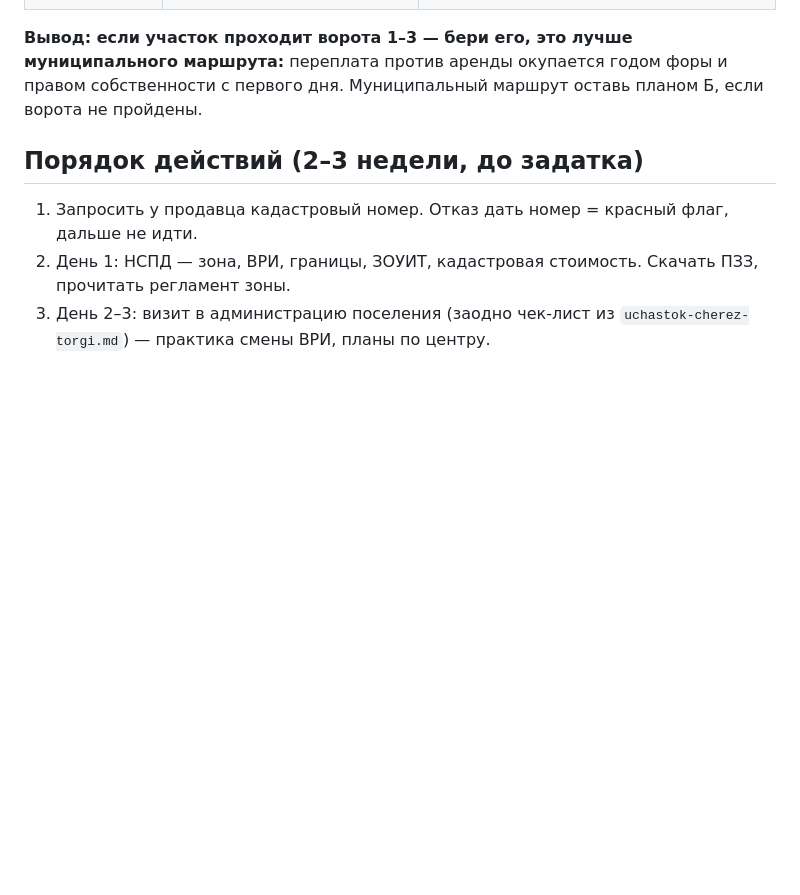
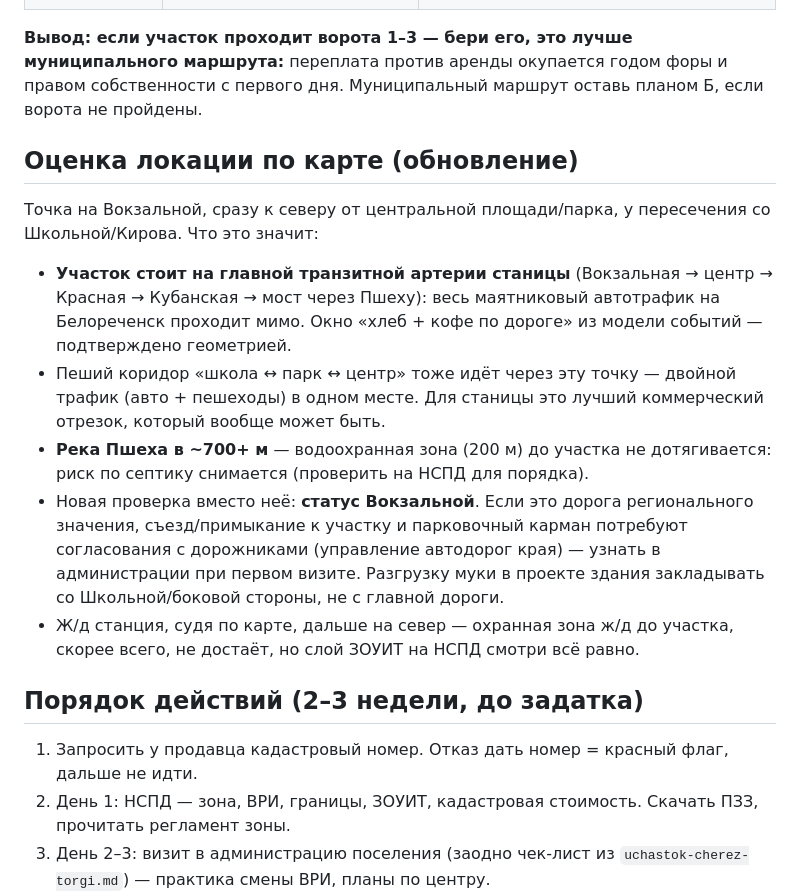
Before and after one commit to SkyTmin/coco-money, a Markdown page: analysis/uchastok-avito-proverka.md, the part around the change. Rendered like a GitHub page; blank space fills up the shorter version.

```diff
--- a/analysis/uchastok-avito-proverka.md
+++ b/analysis/uchastok-avito-proverka.md
@@ -49,6 +49,16 @@
 
 **Вывод: если участок проходит ворота 1–3 — бери его, это лучше муниципального маршрута:** переплата против аренды окупается годом форы и правом собственности с первого дня. Муниципальный маршрут оставь планом Б, если ворота не пройдены.
 
+## Оценка локации по карте (обновление)
+
+Точка на Вокзальной, сразу к северу от центральной площади/парка, у пересечения со Школьной/Кирова. Что это значит:
+
+- **Участок стоит на главной транзитной артерии станицы** (Вокзальная → центр → Красная → Кубанская → мост через Пшеху): весь маятниковый автотрафик на Белореченск проходит мимо. Окно «хлеб + кофе по дороге» из модели событий — подтверждено геометрией.
+- Пеший коридор «школа ↔ парк ↔ центр» тоже идёт через эту точку — двойной трафик (авто + пешеходы) в одном месте. Для станицы это лучший коммерческий отрезок, который вообще может быть.
+- **Река Пшеха в ~700+ м** — водоохранная зона (200 м) до участка не дотягивается: риск по септику снимается (проверить на НСПД для порядка).
+- Новая проверка вместо неё: **статус Вокзальной**. Если это дорога регионального значения, съезд/примыкание к участку и парковочный карман потребуют согласования с дорожниками (управление автодорог края) — узнать в администрации при первом визите. Разгрузку муки в проекте здания закладывать со Школьной/боковой стороны, не с главной дороги.
+- Ж/д станция, судя по карте, дальше на север — охранная зона ж/д до участка, скорее всего, не достаёт, но слой ЗОУИТ на НСПД смотри всё равно.
+
 ## Порядок действий (2–3 недели, до задатка)
 
 1. Запросить у продавца кадастровый номер. Отказ дать номер = красный флаг, дальше не идти.
```
Also changed, not shown: analysis/varianty-na-uchastke.md (added, +56 -0 lines).
